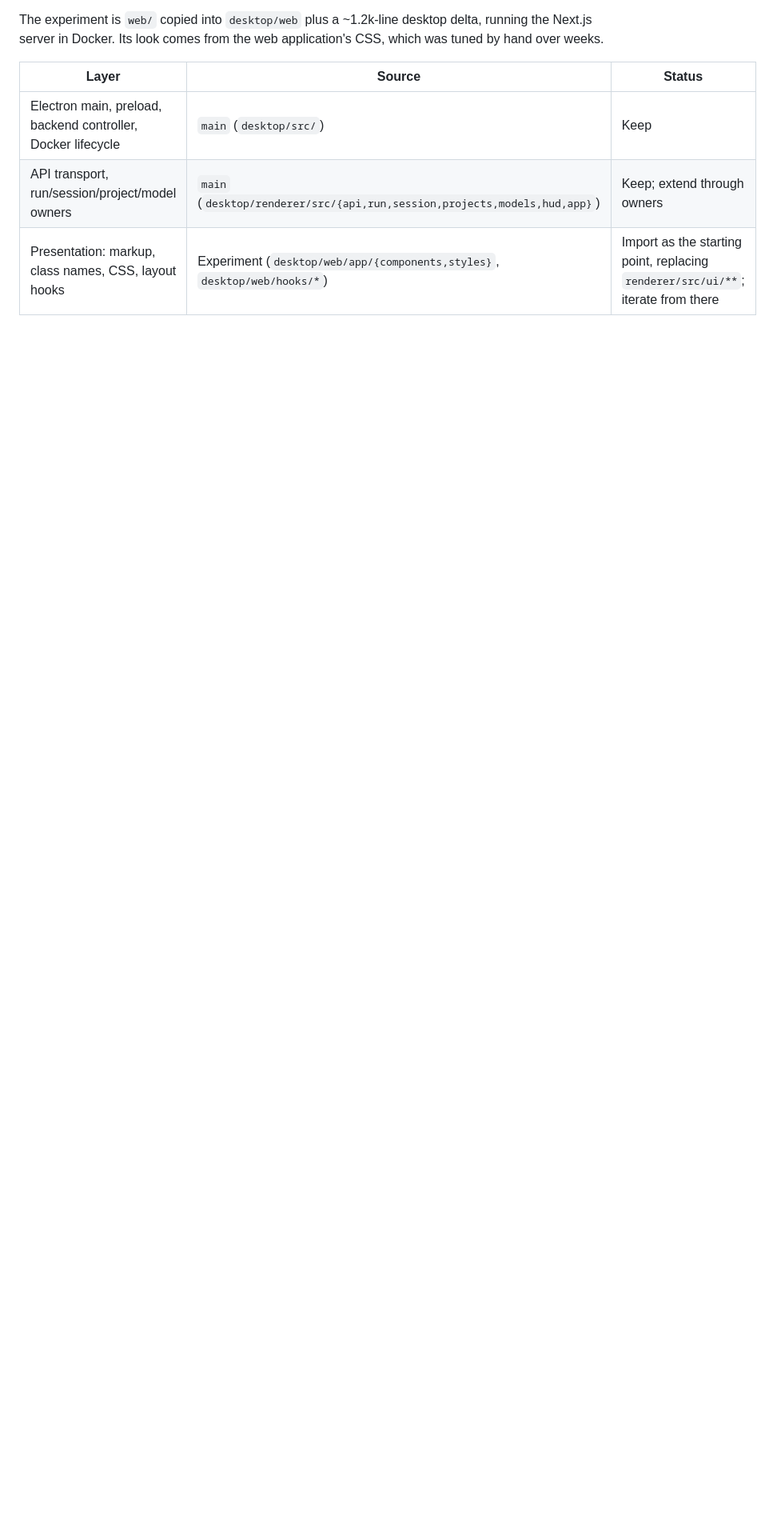
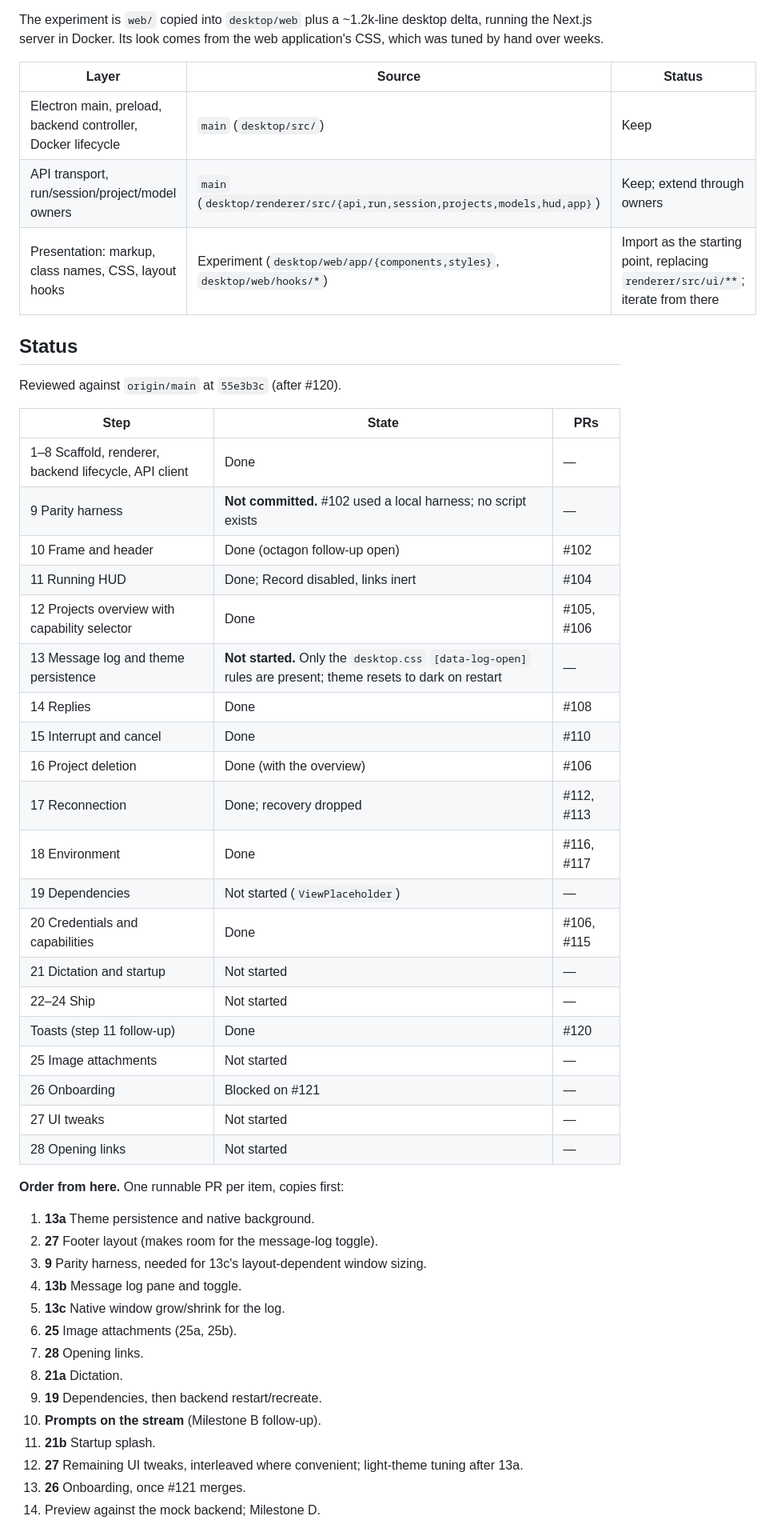
Before and after one commit to Tachion-Oy/robozium, a Markdown page: docs/plans/desktop-roadmap.md, the part around one of its changes. Shown at 80% size. GitHub-like rendering; blank space fills up the shorter version.

```diff
--- a/docs/plans/desktop-roadmap.md
+++ b/docs/plans/desktop-roadmap.md
@@ -28,3 +32,49 @@ application's CSS, which was tuned by hand over weeks.
 | Electron main, preload, backend controller, Docker lifecycle | `main` (`desktop/src/`) | Keep |
 | API transport, run/session/project/model owners | `main` (`desktop/renderer/src/{api,run,session,projects,models,hud,app}`) | Keep; extend through owners |
 | Presentation: markup, class names, CSS, layout hooks | Experiment (`desktop/web/app/{components,styles}`, `desktop/web/hooks/*`) | Import as the starting point, replacing `renderer/src/ui/**`; iterate from there |
+
+## Status
+
+Reviewed against `origin/main` at `55e3b3c` (after #120).
+
+| Step | State | PRs |
+| --- | --- | --- |
+| 1–8 Scaffold, renderer, backend lifecycle, API client | Done | — |
+| 9 Parity harness | **Not committed.** #102 used a local harness; no script exists | — |
+| 10 Frame and header | Done (octagon follow-up open) | #102 |
+| 11 Running HUD | Done; Record disabled, links inert | #104 |
+| 12 Projects overview with capability selector | Done | #105, #106 |
+| 13 Message log and theme persistence | **Not started.** Only the `desktop.css` `[data-log-open]` rules are present; theme resets to dark on restart | — |
+| 14 Replies | Done | #108 |
+| 15 Interrupt and cancel | Done | #110 |
+| 16 Project deletion | Done (with the overview) | #106 |
+| 17 Reconnection | Done; recovery dropped | #112, #113 |
+| 18 Environment | Done | #116, #117 |
+| 19 Dependencies | Not started (`ViewPlaceholder`) | — |
+| 20 Credentials and capabilities | Done | #106, #115 |
+| 21 Dictation and startup | Not started | — |
+| 22–24 Ship | Not started | — |
+| Toasts (step 11 follow-up) | Done | #120 |
+| 25 Image attachments | Not started | — |
+| 26 Onboarding | Blocked on #121 | — |
+| 27 UI tweaks | Not started | — |
+| 28 Opening links | Not started | — |
+
+**Order from here.** One runnable PR per item, copies first:
+
+1. **13a** Theme persistence and native background.
+2. **27** Footer layout (makes room for the message-log toggle).
+3. **9** Parity harness, needed for 13c's layout-dependent window sizing.
+4. **13b** Message log pane and toggle.
+5. **13c** Native window grow/shrink for the log.
+6. **25** Image attachments (25a, 25b).
+7. **28** Opening links.
+8. **21a** Dictation.
+9. **19** Dependencies, then backend restart/recreate.
+10. **Prompts on the stream** (Milestone B follow-up).
+11. **21b** Startup splash.
+12. **27** Remaining UI tweaks, interleaved where convenient; light-theme
+    tuning after 13a.
+13. **26** Onboarding, once #121 merges.
+14. Preview against the mock backend; Milestone D.
+
```
Also changed, not shown: other parts of docs/plans/desktop-roadmap.md (+54 -33 lines).
